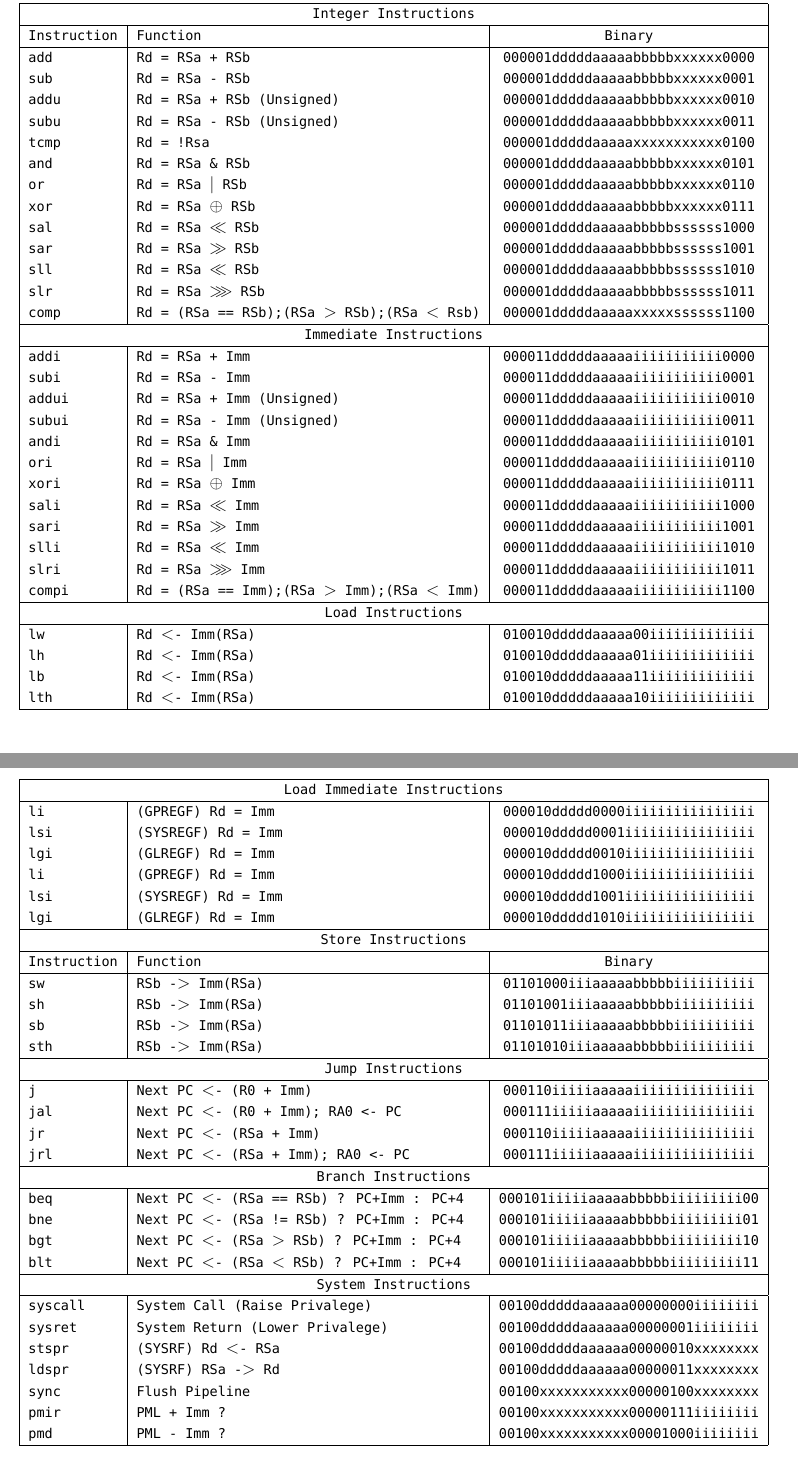
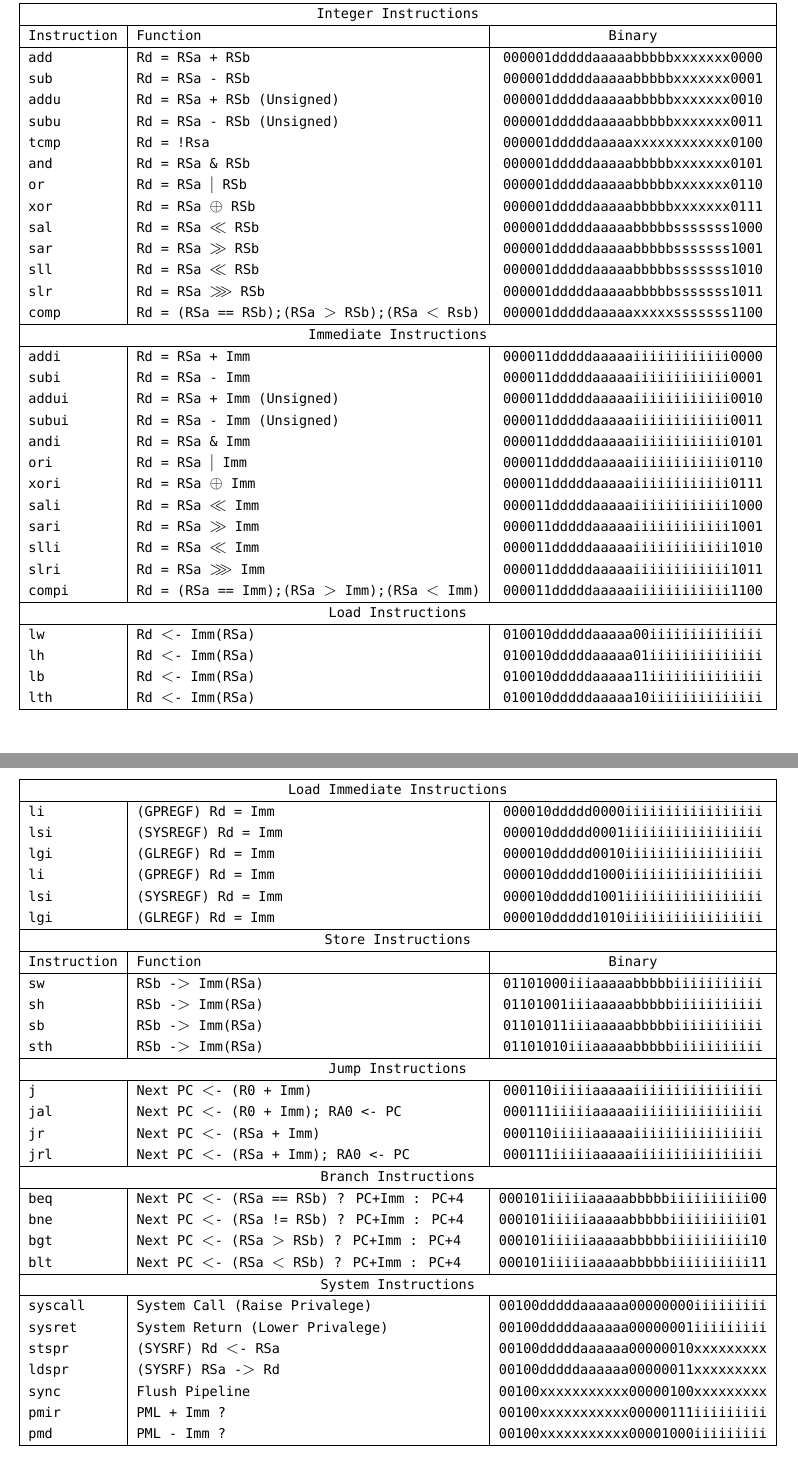
Before and after one commit to bit0fun/Fusion-Core, a LaTeX document (doc/fusion-isa-arch.tex): two parts of pages 14 and 15 of 19, joined at a grey line, cut so that both start at the same text. Compiled offline with XeLaTeX; a missing font is replaced by an installed copy or a similar font.

Commit message:
Missing bit in binary represenation; Fixed

```diff
--- a/doc/fusion-isa-arch.tex
+++ b/doc/fusion-isa-arch.tex
@@ -619,75 +619,75 @@ vary, and are described in more detail in their individual listings.
 			\multicolumn{3}{c}{Instruction Instruction Summary Table} \\ \hline
 			\multicolumn{3}{|c|}{Integer Instructions} \\ \hline
 			Instruction & Function 										& Binary \\ \hline
-			add			& Rd = RSa + RSb 								& 000001dddddaaaaabbbbbxxxxxx0000 \\
-			sub			& Rd = RSa - RSb 								& 000001dddddaaaaabbbbbxxxxxx0001 \\
-			addu		& Rd = RSa + RSb (Unsigned) 					& 000001dddddaaaaabbbbbxxxxxx0010 \\
-			subu		& Rd = RSa - RSb (Unsigned)					 	& 000001dddddaaaaabbbbbxxxxxx0011 \\
-			tcmp		& Rd = !Rsa	 									& 000001dddddaaaaaxxxxxxxxxxx0100 \\
-			and			& Rd = RSa \& RSb								& 000001dddddaaaaabbbbbxxxxxx0101 \\
-			or			& Rd = RSa $|$ RSb 								& 000001dddddaaaaabbbbbxxxxxx0110 \\
-			xor			& Rd = RSa $\oplus$ RSb 						& 000001dddddaaaaabbbbbxxxxxx0111 \\
-			sal			& Rd = RSa $\ll$ RSb 							& 000001dddddaaaaabbbbbssssss1000 \\
-			sar			& Rd = RSa $\gg$ RSb 							& 000001dddddaaaaabbbbbssssss1001 \\
-			sll			& Rd = RSa $\ll$ RSb 							& 000001dddddaaaaabbbbbssssss1010 \\
-			slr			& Rd = RSa $ \ggg  $ RSb 						& 000001dddddaaaaabbbbbssssss1011 \\
-			comp		& Rd = (RSa == RSb);(RSa $>$ RSb);(RSa $<$ Rsb)	& 000001dddddaaaaaxxxxxssssss1100 \\
+			add			& Rd = RSa + RSb 								& 000001dddddaaaaabbbbbxxxxxxx0000 \\
+			sub			& Rd = RSa - RSb 								& 000001dddddaaaaabbbbbxxxxxxx0001 \\
+			addu		& Rd = RSa + RSb (Unsigned) 					& 000001dddddaaaaabbbbbxxxxxxx0010 \\
+			subu		& Rd = RSa - RSb (Unsigned)					 	& 000001dddddaaaaabbbbbxxxxxxx0011 \\
+			tcmp		& Rd = !Rsa	 									& 000001dddddaaaaaxxxxxxxxxxxx0100 \\
+			and			& Rd = RSa \& RSb								& 000001dddddaaaaabbbbbxxxxxxx0101 \\
+			or			& Rd = RSa $|$ RSb 								& 000001dddddaaaaabbbbbxxxxxxx0110 \\
+			xor			& Rd = RSa $\oplus$ RSb 						& 000001dddddaaaaabbbbbxxxxxxx0111 \\
+			sal			& Rd = RSa $\ll$ RSb 							& 000001dddddaaaaabbbbbsssssss1000 \\
+			sar			& Rd = RSa $\gg$ RSb 							& 000001dddddaaaaabbbbbsssssss1001 \\
+			sll			& Rd = RSa $\ll$ RSb 							& 000001dddddaaaaabbbbbsssssss1010 \\
+			slr			& Rd = RSa $ \ggg  $ RSb 						& 000001dddddaaaaabbbbbsssssss1011 \\
+			comp		& Rd = (RSa == RSb);(RSa $>$ RSb);(RSa $<$ Rsb)	& 000001dddddaaaaaxxxxxsssssss1100 \\
 			\hline
 			\multicolumn{3}{|c|}{Immediate Instructions} \\ \hline
-			addi		& Rd = RSa + Imm 								& 000011dddddaaaaaiiiiiiiiiii0000 \\
-			subi		& Rd = RSa - Imm 								& 000011dddddaaaaaiiiiiiiiiii0001 \\
-			addui		& Rd = RSa + Imm (Unsigned)						& 000011dddddaaaaaiiiiiiiiiii0010 \\
-			subui		& Rd = RSa - Imm (Unsigned)					 	& 000011dddddaaaaaiiiiiiiiiii0011 \\
-			andi		& Rd = RSa \& Imm								& 000011dddddaaaaaiiiiiiiiiii0101 \\
-			ori			& Rd = RSa $|$ Imm 								& 000011dddddaaaaaiiiiiiiiiii0110 \\
-			xori		& Rd = RSa $\oplus$ Imm 						& 000011dddddaaaaaiiiiiiiiiii0111 \\
-			sali		& Rd = RSa $\ll$ Imm 							& 000011dddddaaaaaiiiiiiiiiii1000 \\
-			sari		& Rd = RSa $\gg$ Imm 							& 000011dddddaaaaaiiiiiiiiiii1001 \\
-			slli		& Rd = RSa $\ll$ Imm 							& 000011dddddaaaaaiiiiiiiiiii1010 \\
-			slri		& Rd = RSa $ \ggg  $ Imm 						& 000011dddddaaaaaiiiiiiiiiii1011 \\
-			compi		& Rd = (RSa == Imm);(RSa $>$ Imm);(RSa $<$ Imm)	& 000011dddddaaaaaiiiiiiiiiii1100 \\
+			addi		& Rd = RSa + Imm 								& 000011dddddaaaaaiiiiiiiiiiii0000 \\
+			subi		& Rd = RSa - Imm 								& 000011dddddaaaaaiiiiiiiiiiii0001 \\
+			addui		& Rd = RSa + Imm (Unsigned)						& 000011dddddaaaaaiiiiiiiiiiii0010 \\
+			subui		& Rd = RSa - Imm (Unsigned)					 	& 000011dddddaaaaaiiiiiiiiiiii0011 \\
+			andi		& Rd = RSa \& Imm								& 000011dddddaaaaaiiiiiiiiiiii0101 \\
+			ori			& Rd = RSa $|$ Imm 								& 000011dddddaaaaaiiiiiiiiiiii0110 \\
+			xori		& Rd = RSa $\oplus$ Imm 						& 000011dddddaaaaaiiiiiiiiiiii0111 \\
+			sali		& Rd = RSa $\ll$ Imm 							& 000011dddddaaaaaiiiiiiiiiiii1000 \\
+			sari		& Rd = RSa $\gg$ Imm 							& 000011dddddaaaaaiiiiiiiiiiii1001 \\
+			slli		& Rd = RSa $\ll$ Imm 							& 000011dddddaaaaaiiiiiiiiiiii1010 \\
+			slri		& Rd = RSa $ \ggg  $ Imm 						& 000011dddddaaaaaiiiiiiiiiiii1011 \\
+			compi		& Rd = (RSa == Imm);(RSa $>$ Imm);(RSa $<$ Imm)	& 000011dddddaaaaaiiiiiiiiiiii1100 \\
 			\hline
 			\multicolumn{3}{|c|}{Load Instructions} \\ \hline
-			lw			& Rd $<$- Imm(RSa)								& 010010dddddaaaaa00iiiiiiiiiiiii \\
-			lh			& Rd $<$- Imm(RSa)								& 010010dddddaaaaa01iiiiiiiiiiiii \\
-			lb			& Rd $<$- Imm(RSa)								& 010010dddddaaaaa11iiiiiiiiiiiii \\
-			lth			& Rd $<$- Imm(RSa)								& 010010dddddaaaaa10iiiiiiiiiiiii \\
+			lw			& Rd $<$- Imm(RSa)								& 010010dddddaaaaa00iiiiiiiiiiiiii \\
+			lh			& Rd $<$- Imm(RSa)								& 010010dddddaaaaa01iiiiiiiiiiiiii \\
+			lb			& Rd $<$- Imm(RSa)								& 010010dddddaaaaa11iiiiiiiiiiiiii \\
+			lth			& Rd $<$- Imm(RSa)								& 010010dddddaaaaa10iiiiiiiiiiiiii \\
 			\hline
 			\multicolumn{3}{|c|}{Load Immediate Instructions} \\ \hline
-			li			& (GPREGF) Rd = Imm								& 000010ddddd0000iiiiiiiiiiiiiiii \\
-			lsi			& (SYSREGF) Rd = Imm							& 000010ddddd0001iiiiiiiiiiiiiiii \\
-			lgi			& (GLREGF) Rd = Imm								& 000010ddddd0010iiiiiiiiiiiiiiii \\
-			li			& (GPREGF) Rd = Imm								& 000010ddddd1000iiiiiiiiiiiiiiii \\
-			lsi			& (SYSREGF) Rd = Imm							& 000010ddddd1001iiiiiiiiiiiiiiii \\
-			lgi			& (GLREGF) Rd = Imm								& 000010ddddd1010iiiiiiiiiiiiiiii \\
+			li			& (GPREGF) Rd = Imm								& 000010ddddd0000iiiiiiiiiiiiiiiii \\
+			lsi			& (SYSREGF) Rd = Imm							& 000010ddddd0001iiiiiiiiiiiiiiiii \\
+			lgi			& (GLREGF) Rd = Imm								& 000010ddddd0010iiiiiiiiiiiiiiiii \\
+			li			& (GPREGF) Rd = Imm								& 000010ddddd1000iiiiiiiiiiiiiiiii \\
+			lsi			& (SYSREGF) Rd = Imm							& 000010ddddd1001iiiiiiiiiiiiiiiii \\
+			lgi			& (GLREGF) Rd = Imm								& 000010ddddd1010iiiiiiiiiiiiiiiii \\
 			\hline
 			\multicolumn{3}{|c|}{Store Instructions} \\ \hline
 			Instruction & Function 										& Binary \\ \hline
-			sw			& RSb -$>$ Imm(RSa)								& 01101000iiiaaaaabbbbbiiiiiiiiii\\
-			sh			& RSb -$>$ Imm(RSa)								& 01101001iiiaaaaabbbbbiiiiiiiiii\\
-			sb			& RSb -$>$ Imm(RSa)								& 01101011iiiaaaaabbbbbiiiiiiiiii\\
-			sth			& RSb -$>$ Imm(RSa)								& 01101010iiiaaaaabbbbbiiiiiiiiii\\
+			sw			& RSb -$>$ Imm(RSa)								& 01101000iiiaaaaabbbbbiiiiiiiiiii\\
+			sh			& RSb -$>$ Imm(RSa)								& 01101001iiiaaaaabbbbbiiiiiiiiiii\\
+			sb			& RSb -$>$ Imm(RSa)								& 01101011iiiaaaaabbbbbiiiiiiiiiii\\
+			sth			& RSb -$>$ Imm(RSa)								& 01101010iiiaaaaabbbbbiiiiiiiiiii\\
 			\hline
 			\multicolumn{3}{|c|}{Jump Instructions} \\ \hline
-			j			& Next PC $<$- (R0 + Imm)						& 000110iiiiiaaaaaiiiiiiiiiiiiiii\\
-			jal			& Next PC $<$- (R0 + Imm); RA0 <- PC 			& 000111iiiiiaaaaaiiiiiiiiiiiiiii\\
-			jr			& Next PC $<$- (RSa + Imm)						& 000110iiiiiaaaaaiiiiiiiiiiiiiii\\
-			jrl			& Next PC $<$- (RSa + Imm); RA0 <- PC			& 000111iiiiiaaaaaiiiiiiiiiiiiiii\\
+			j			& Next PC $<$- (R0 + Imm)						& 000110iiiiiaaaaaiiiiiiiiiiiiiiii\\
+			jal			& Next PC $<$- (R0 + Imm); RA0 <- PC 			& 000111iiiiiaaaaaiiiiiiiiiiiiiiii\\
+			jr			& Next PC $<$- (RSa + Imm)						& 000110iiiiiaaaaaiiiiiiiiiiiiiiii\\
+			jrl			& Next PC $<$- (RSa + Imm); RA0 <- PC			& 000111iiiiiaaaaaiiiiiiiiiiiiiiii\\
 			\hline
 			\multicolumn{3}{|c|}{Branch Instructions} \\ \hline
-			beq			& Next PC $<$- (RSa == RSb) ? PC+Imm : PC+4		& 000101iiiiiaaaaabbbbbiiiiiiiii00\\
-			bne			& Next PC $<$- (RSa != RSb) ? PC+Imm : PC+4		& 000101iiiiiaaaaabbbbbiiiiiiiii01\\
-			bgt			& Next PC $<$- (RSa $>$ RSb) ? PC+Imm : PC+4	& 000101iiiiiaaaaabbbbbiiiiiiiii10\\
-			blt			& Next PC $<$- (RSa $<$ RSb) ? PC+Imm : PC+4	& 000101iiiiiaaaaabbbbbiiiiiiiii11\\
+			beq			& Next PC $<$- (RSa == RSb) ? PC+Imm : PC+4		& 000101iiiiiaaaaabbbbbiiiiiiiiii00\\
+			bne			& Next PC $<$- (RSa != RSb) ? PC+Imm : PC+4		& 000101iiiiiaaaaabbbbbiiiiiiiiii01\\
+			bgt			& Next PC $<$- (RSa $>$ RSb) ? PC+Imm : PC+4	& 000101iiiiiaaaaabbbbbiiiiiiiiii10\\
+			blt			& Next PC $<$- (RSa $<$ RSb) ? PC+Imm : PC+4	& 000101iiiiiaaaaabbbbbiiiiiiiiii11\\
 			\hline
 			\multicolumn{3}{|c|}{System Instructions} \\ \hline
-			syscall		& System Call (Raise Privalege)					& 00100dddddaaaaaa00000000iiiiiiii\\
-			sysret		& System Return (Lower Privalege)				& 00100dddddaaaaaa00000001iiiiiiii\\
-			stspr		& (SYSRF) Rd $<$- RSa							& 00100dddddaaaaaa00000010xxxxxxxx\\
-			ldspr		& (SYSRF) RSa -$>$ Rd							& 00100dddddaaaaaa00000011xxxxxxxx\\
-			sync		& Flush Pipeline								& 00100xxxxxxxxxxx00000100xxxxxxxx\\
-			pmir		& PML + Imm ?									& 00100xxxxxxxxxxx00000111iiiiiiii\\
-			pmd			& PML - Imm ?									& 00100xxxxxxxxxxx00001000iiiiiiii\\
+			syscall		& System Call (Raise Privalege)					& 00100dddddaaaaaa00000000iiiiiiiii\\
+			sysret		& System Return (Lower Privalege)				& 00100dddddaaaaaa00000001iiiiiiiii\\
+			stspr		& (SYSRF) Rd $<$- RSa							& 00100dddddaaaaaa00000010xxxxxxxxx\\
+			ldspr		& (SYSRF) RSa -$>$ Rd							& 00100dddddaaaaaa00000011xxxxxxxxx\\
+			sync		& Flush Pipeline								& 00100xxxxxxxxxxx00000100xxxxxxxxx\\
+			pmir		& PML + Imm ?									& 00100xxxxxxxxxxx00000111iiiiiiiii\\
+			pmd			& PML - Imm ?									& 00100xxxxxxxxxxx00001000iiiiiiiii\\
 			\hline
 		\end{longtable}
 	\end{center}
```
Also changed, not shown: doc/fusion-isa-arch.pdf.
